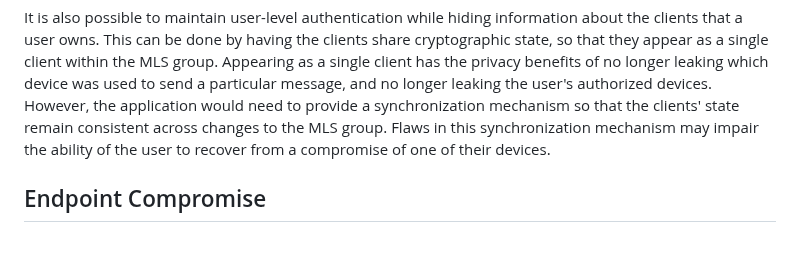
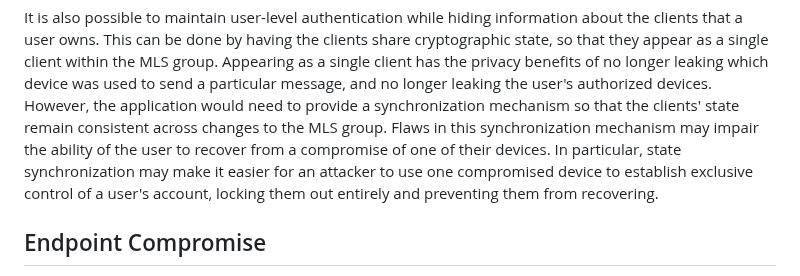
Before and after one commit to mlswg/mls-architecture, a Markdown page: draft-ietf-mls-architecture.md, the part around the change. Rendered like a GitHub page; blank space fills up the shorter version.

Commit message:
Discuss account lockout

```diff
--- a/draft-ietf-mls-architecture.md
+++ b/draft-ietf-mls-architecture.md
@@ -1453,7 +1453,9 @@ leaking the user's authorized devices. However, the application would need to
 provide a synchronization mechanism so that the clients' state remain consistent
 across changes to the MLS group. Flaws in this synchronization mechanism may
 impair the ability of the user to recover from a compromise of one of their
-devices.
+devices. In particular, state synchronization may make it easier for an attacker
+to use one compromised device to establish exclusive control of a user's
+account, locking them out entirely and preventing them from recovering.
 
 ## Endpoint Compromise
 
```
